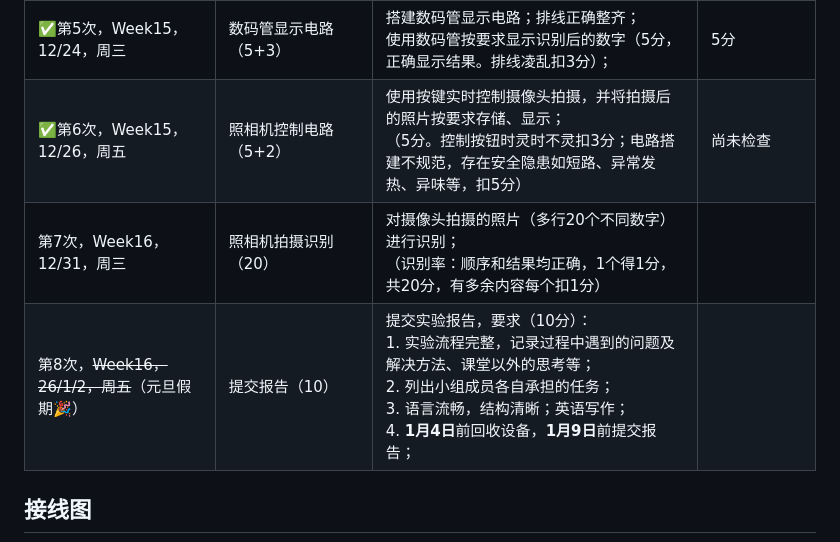
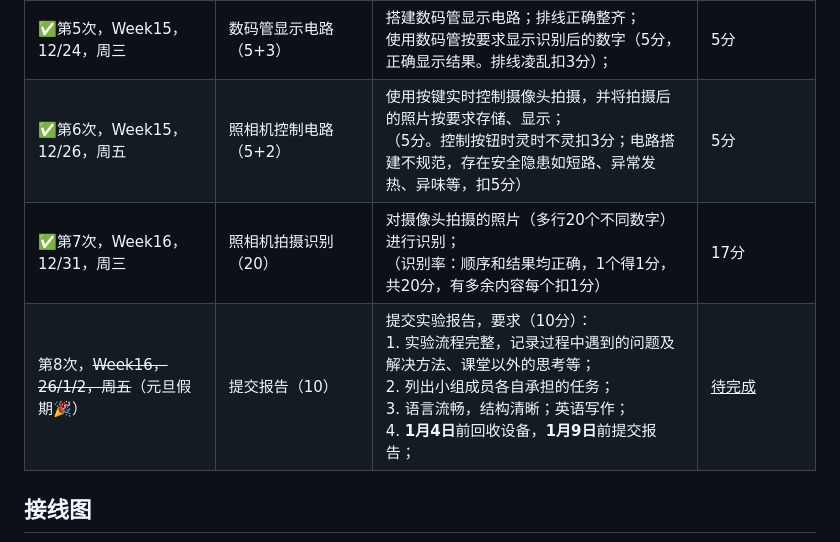
Before and after one commit to AlexWei2020/25fall-SI100B-Project, a Markdown page: README.md, the part around the change. GitHub-like rendering.

```diff
--- a/README.md
+++ b/README.md
@@ -14,9 +14,9 @@ ShanghaiTech 25fall SI100B Project: Handwritten Number Recognization
 | ✅第3次，Week14，12/17，周三                  | 单行数字识别（15+5）                      | 待测图片预处理：二值化，分割等；<br>待测数字识别；<br>（识别率：顺序和结果均正确，每个得3分，15分封顶。如有多余部分出现，每个扣2分） | 3x5=15分（对5个）                                            |
 | ✅第4次，Week14，12/19，周五                  | 多行数字识别（5+2）<br>识别率提升（15+3） | 多行数字分割及识别（5分。如有多余行，每行扣除2分）；<br>识别率的因素分析，识别精度提升；<br>（单行识别率：顺序及结果均正确，大于5个后，每多识别一个得3分，15分封顶。如有多余部分出现，每个扣2分） | **<u>多行：</u>**<br/>5-2=3分(多1个)<br/><u>**单行：**</u><br/>3x2=6分（对7个） |
 | ✅第5次，Week15，12/24，周三                  | 数码管显示电路（5+3）                     | 搭建数码管显示电路；排线正确整齐；<br>使用数码管按要求显示识别后的数字（5分，正确显示结果。排线凌乱扣3分）； | 5分                                                          |
-| ✅第6次，Week15，12/26，周五                  | 照相机控制电路（5+2）                     | 使用按键实时控制摄像头拍摄，并将拍摄后的照片按要求存储、显示；<br>（5分。控制按钮时灵时不灵扣3分；电路搭建不规范，存在安全隐患如短路、异常发热、异味等，扣5分） | 尚未检查                                                     |
-| 第7次，Week16，12/31，周三                   | 照相机拍摄识别（20）                      | 对摄像头拍摄的照片（多行20个不同数字）进行识别；<br>（识别率：顺序和结果均正确，1个得1分，共20分，有多余内容每个扣1分） |                                                              |
-| 第8次，~~Week16，26/1/2，周五~~（元旦假期🎉） | 提交报告（10）                            | 提交实验报告，要求（10分）：<br>1. 实验流程完整，记录过程中遇到的问题及解决方法、课堂以外的思考等；<br>2. 列出小组成员各自承担的任务；<br>3. 语言流畅，结构清晰；英语写作；<br>4. **1月4日**前回收设备，**1月9日**前提交报告； |                                                              |
+| ✅第6次，Week15，12/26，周五                  | 照相机控制电路（5+2）                     | 使用按键实时控制摄像头拍摄，并将拍摄后的照片按要求存储、显示；<br>（5分。控制按钮时灵时不灵扣3分；电路搭建不规范，存在安全隐患如短路、异常发热、异味等，扣5分） | 5分                                                          |
+| ✅第7次，Week16，12/31，周三                  | 照相机拍摄识别（20）                      | 对摄像头拍摄的照片（多行20个不同数字）进行识别；<br>（识别率：顺序和结果均正确，1个得1分，共20分，有多余内容每个扣1分） | 17分                                                         |
+| 第8次，~~Week16，26/1/2，周五~~（元旦假期🎉） | 提交报告（10）                            | 提交实验报告，要求（10分）：<br>1. 实验流程完整，记录过程中遇到的问题及解决方法、课堂以外的思考等；<br>2. 列出小组成员各自承担的任务；<br>3. 语言流畅，结构清晰；英语写作；<br>4. **1月4日**前回收设备，**1月9日**前提交报告； | <u>待完成</u>                                                |
 
 ## 接线图
 
```
